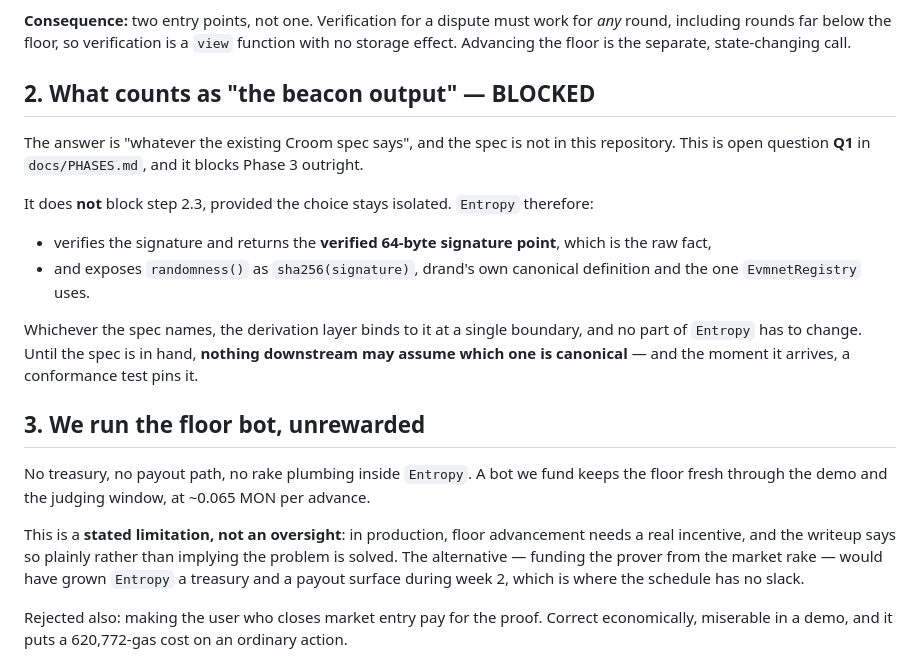
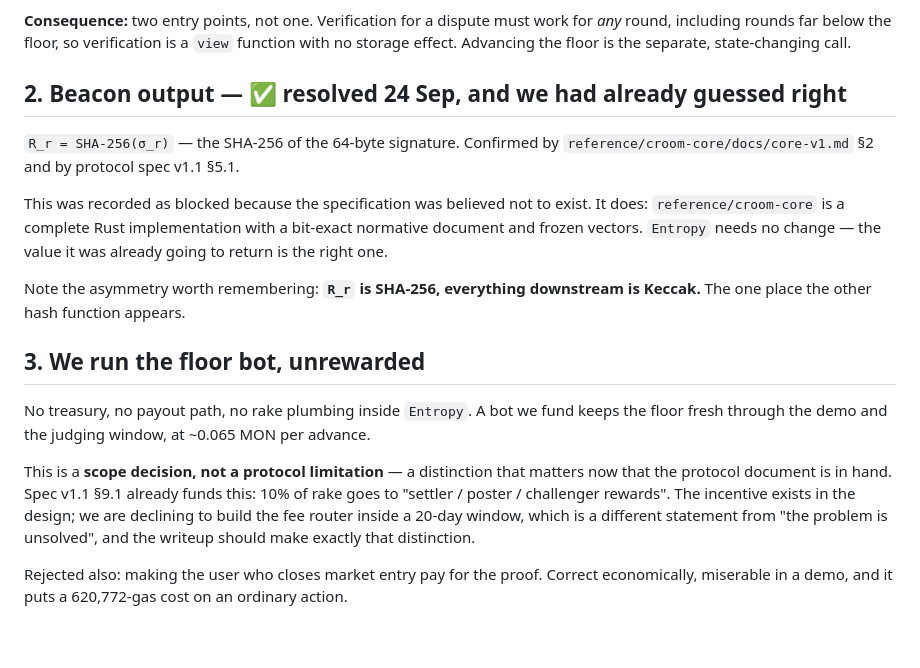
Before and after one commit to crackedstudio/croom-monad, a Markdown page: docs/decisions/0001-entropy.md, the part around the change. GitHub-like rendering; blank space fills up the shorter version.

Commit message:
docs: correct the entropy decisions now the reference is in hand

```diff
--- a/docs/decisions/0001-entropy.md
+++ b/docs/decisions/0001-entropy.md
@@ -19,29 +19,29 @@ not data. Anyone can recompute the beacon history from the public API without as
 including rounds far below the floor, so verification is a `view` function with no storage effect.
 Advancing the floor is the separate, state-changing call.
 
-## 2. What counts as "the beacon output" — **BLOCKED**
+## 2. Beacon output — ✅ **resolved 24 Sep, and we had already guessed right**
 
-The answer is "whatever the existing Croom spec says", and the spec is not in this repository.
-This is open question **Q1** in `docs/PHASES.md`, and it blocks Phase 3 outright.
+`R_r = SHA-256(σ_r)` — the SHA-256 of the 64-byte signature. Confirmed by
+`reference/croom-core/docs/core-v1.md` §2 and by protocol spec v1.1 §5.1.
 
-It does **not** block step 2.3, provided the choice stays isolated. `Entropy` therefore:
+This was recorded as blocked because the specification was believed not to exist. It does:
+`reference/croom-core` is a complete Rust implementation with a bit-exact normative document and
+frozen vectors. `Entropy` needs no change — the value it was already going to return is the right
+one.
 
-- verifies the signature and returns the **verified 64-byte signature point**, which is the raw fact,
-- and exposes `randomness()` as `sha256(signature)`, drand's own canonical definition and the one `EvmnetRegistry` uses.
-
-Whichever the spec names, the derivation layer binds to it at a single boundary, and no part of
-`Entropy` has to change. Until the spec is in hand, **nothing downstream may assume which one is
-canonical** — and the moment it arrives, a conformance test pins it.
+Note the asymmetry worth remembering: **`R_r` is SHA-256, everything downstream is Keccak.** The one
+place the other hash function appears.
 
 ## 3. We run the floor bot, unrewarded
 
 No treasury, no payout path, no rake plumbing inside `Entropy`. A bot we fund keeps the floor fresh
 through the demo and the judging window, at ~0.065 MON per advance.
 
-This is a **stated limitation, not an oversight**: in production, floor advancement needs a real
-incentive, and the writeup says so plainly rather than implying the problem is solved. The
-alternative — funding the prover from the market rake — would have grown `Entropy` a treasury and a
-payout surface during week 2, which is where the schedule has no slack.
+This is a **scope decision, not a protocol limitation** — a distinction that matters now that the
+protocol document is in hand. Spec v1.1 §9.1 already funds this: 10% of rake goes to
+"settler / poster / challenger rewards". The incentive exists in the design; we are declining to
+build the fee router inside a 20-day window, which is a different statement from "the problem is
+unsolved", and the writeup should make exactly that distinction.
 
 Rejected also: making the user who closes market entry pay for the proof. Correct economically,
 miserable in a demo, and it puts a 620,772-gas cost on an ordinary action.
```
